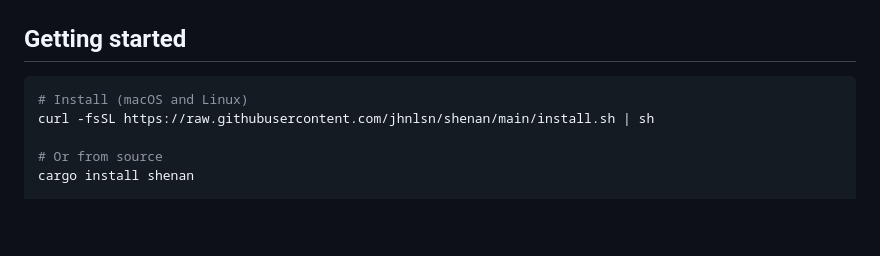
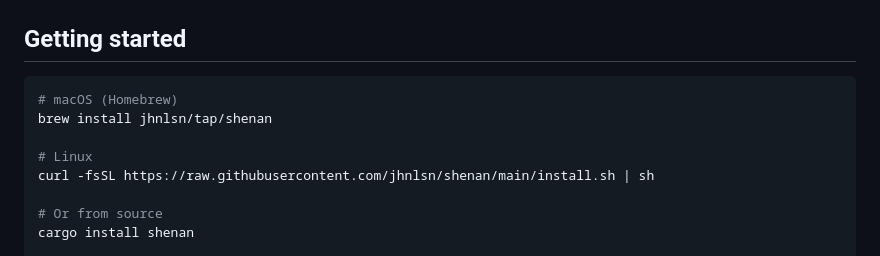
Before and after one commit to jhnlsn/shenan, a Markdown page: README.md, the part around the change. Rendered like a GitHub page; blank space fills up the shorter version.

Commit message:
docs: add Homebrew as primary install method in README

````diff
--- a/README.md
+++ b/README.md
@@ -148,7 +148,10 @@ An attacker **cannot** determine who is talking to whom, what relationship exist
 ## Getting started
 
 ```bash
-# Install (macOS and Linux)
+# macOS (Homebrew)
+brew install jhnlsn/tap/shenan
+
+# Linux
 curl -fsSL https://raw.githubusercontent.com/jhnlsn/shenan/main/install.sh | sh
 
 # Or from source
````
